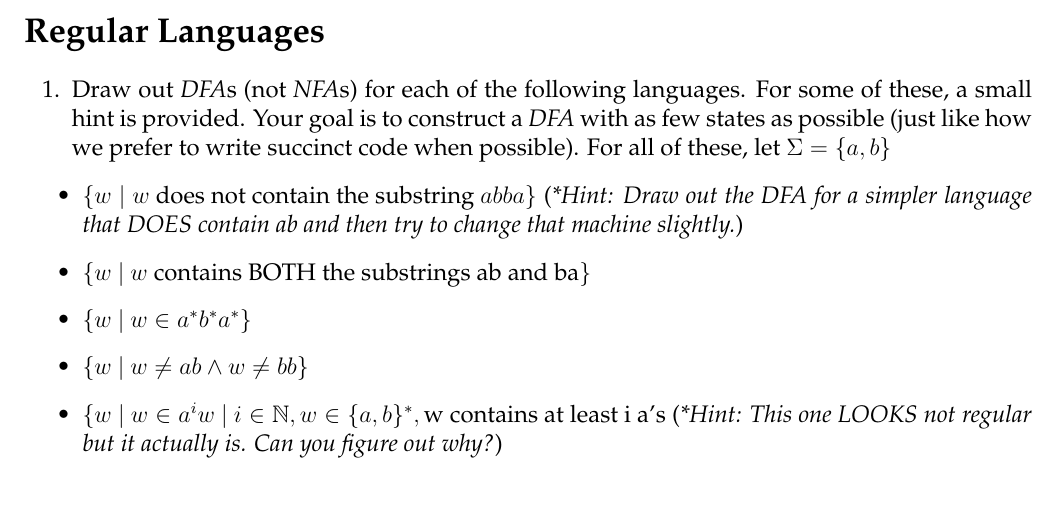
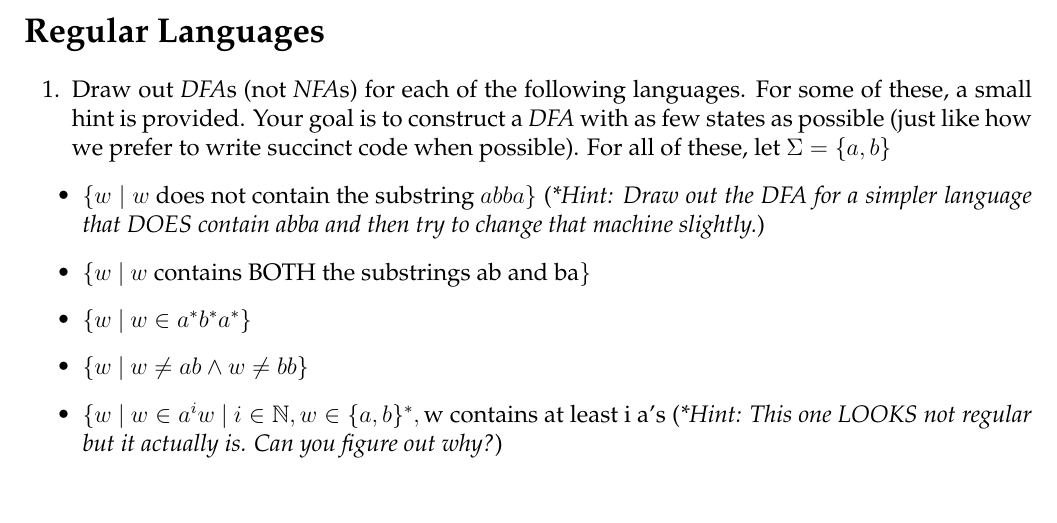
Before and after one commit to markfloryan/dmt2, a LaTeX problem sheet (homeworks/02-RegularLanguages/02-RegLanguages.tex): part of the page, cut so that both start at the same text. Compiled offline with pdfLaTeX.

Commit message:
small fix

```diff
--- a/homeworks/02-RegularLanguages/02-RegLanguages.tex
+++ b/homeworks/02-RegularLanguages/02-RegLanguages.tex
@@ -95,7 +95,7 @@ Draw out \emph{DFA}s (not \emph{NFA}s) for each of the following languages. For
 }
 
 \begin{itemize}
-	\item $\{w \ | \ w \text{ does not contain the substring } abba \}$ (\emph{*Hint: Draw out the DFA for a simpler language that DOES contain ab and then try to change that machine slightly.})
+	\item $\{w \ | \ w \text{ does not contain the substring } abba \}$ (\emph{*Hint: Draw out the DFA for a simpler language that DOES contain abba and then try to change that machine slightly.})
 	\item $\{w \ | \ w \text{ contains BOTH the substrings ab and ba}\}$
 	\item $\{w \ | \ w \in a^*b^*a^* \}$
 	\item $\{w \ | \ w \neq ab \wedge w \neq bb \}$
```
Also changed, not shown: homeworks/02-RegularLanguages/02-RegLanguages.pdf, 1 other file.
